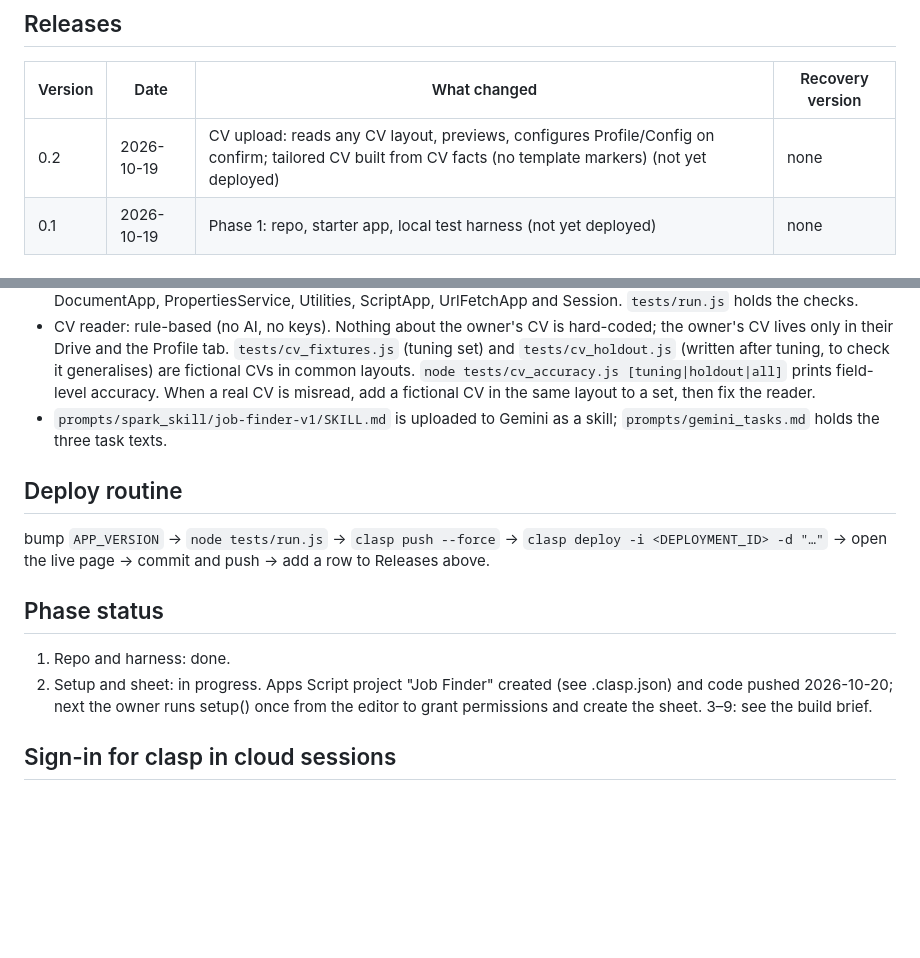
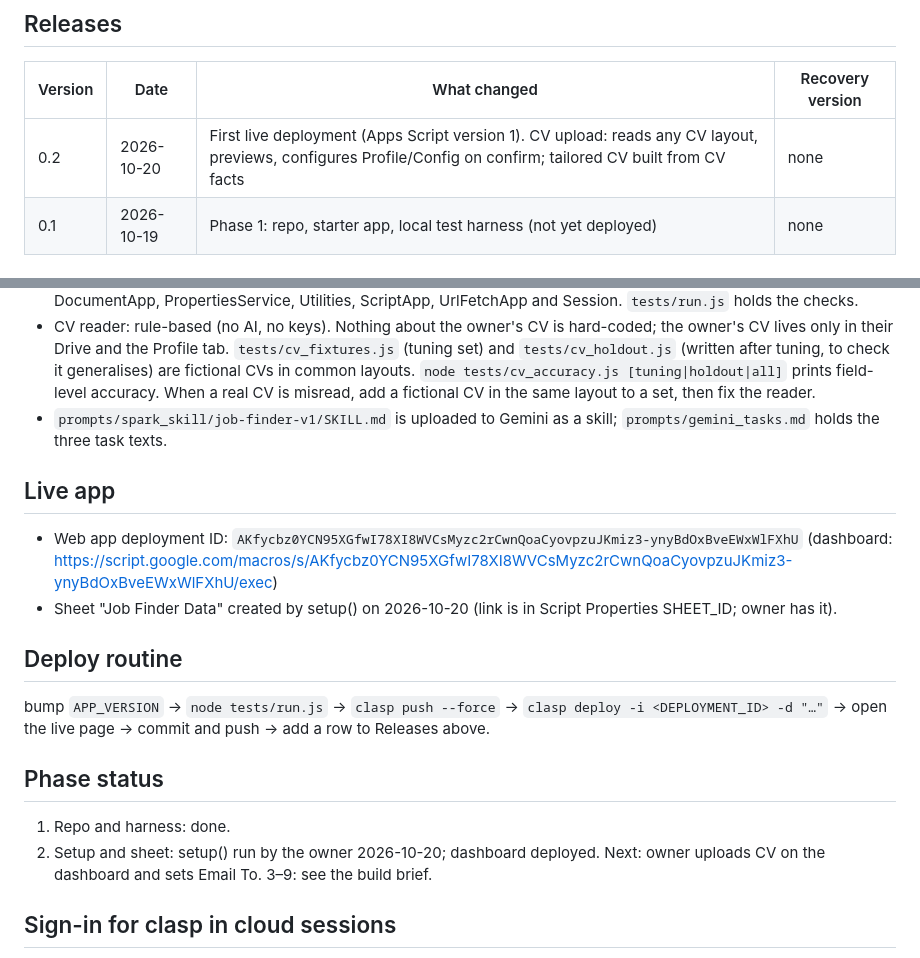
Before and after one commit to kushalwork7111-svg/JOB-Helper, a Markdown page: CLAUDE.md, 2 parts joined by grey strips. Drawn GitHub-style; blank space fills up the shorter version.

Commit message:
Record first live deployment
Co-Authored-By: Claude Opus 5.5 <noreply@anthropic.com>
Claude-Session: https://claude.ai/code/session_015mRLwAM4atc1VHnUHbVp56

```diff
--- a/CLAUDE.md
+++ b/CLAUDE.md
@@ -11,7 +11,7 @@ Owner: Kushal (not a developer). Explain changes in plain business language firs
 ## Releases
 | Version | Date | What changed | Recovery version |
 |---|---|---|---|
-| 0.2 | 2026-10-19 | CV upload: reads any CV layout, previews, configures Profile/Config on confirm; tailored CV built from CV facts (no template markers) (not yet deployed) | none |
+| 0.2 | 2026-10-20 | First live deployment (Apps Script version 1). CV upload: reads any CV layout, previews, configures Profile/Config on confirm; tailored CV built from CV facts | none |
 | 0.1 | 2026-10-19 | Phase 1: repo, starter app, local test harness (not yet deployed) | none |
 
 ## Layout
@@ -22,12 +22,16 @@ Owner: Kushal (not a developer). Explain changes in plain business language firs
   `node tests/cv_accuracy.js [tuning|holdout|all]` prints field-level accuracy. When a real CV is misread, add a fictional CV in the same layout to a set, then fix the reader.
 - `prompts/spark_skill/job-finder-v1/SKILL.md` is uploaded to Gemini as a skill; `prompts/gemini_tasks.md` holds the three task texts.
 
+## Live app
+- Web app deployment ID: `AKfycbz0YCN95XGfwI78XI8WVCsMyzc2rCwnQoaCyovpzuJKmiz3-ynyBdOxBveEWxWlFXhU` (dashboard: https://script.google.com/macros/s/AKfycbz0YCN95XGfwI78XI8WVCsMyzc2rCwnQoaCyovpzuJKmiz3-ynyBdOxBveEWxWlFXhU/exec)
+- Sheet "Job Finder Data" created by setup() on 2026-10-20 (link is in Script Properties SHEET_ID; owner has it).
+
 ## Deploy routine
 bump `APP_VERSION` → `node tests/run.js` → `clasp push --force` → `clasp deploy -i <DEPLOYMENT_ID> -d "…"` → open the live page → commit and push → add a row to Releases above.
 
 ## Phase status
 1. Repo and harness: done.
-2. Setup and sheet: in progress. Apps Script project "Job Finder" created (see .clasp.json) and code pushed 2026-10-20; next the owner runs setup() once from the editor to grant permissions and create the sheet.
+2. Setup and sheet: setup() run by the owner 2026-10-20; dashboard deployed. Next: owner uploads CV on the dashboard and sets Email To.
 3–9: see the build brief.
 
 ## Sign-in for clasp in cloud sessions
```
